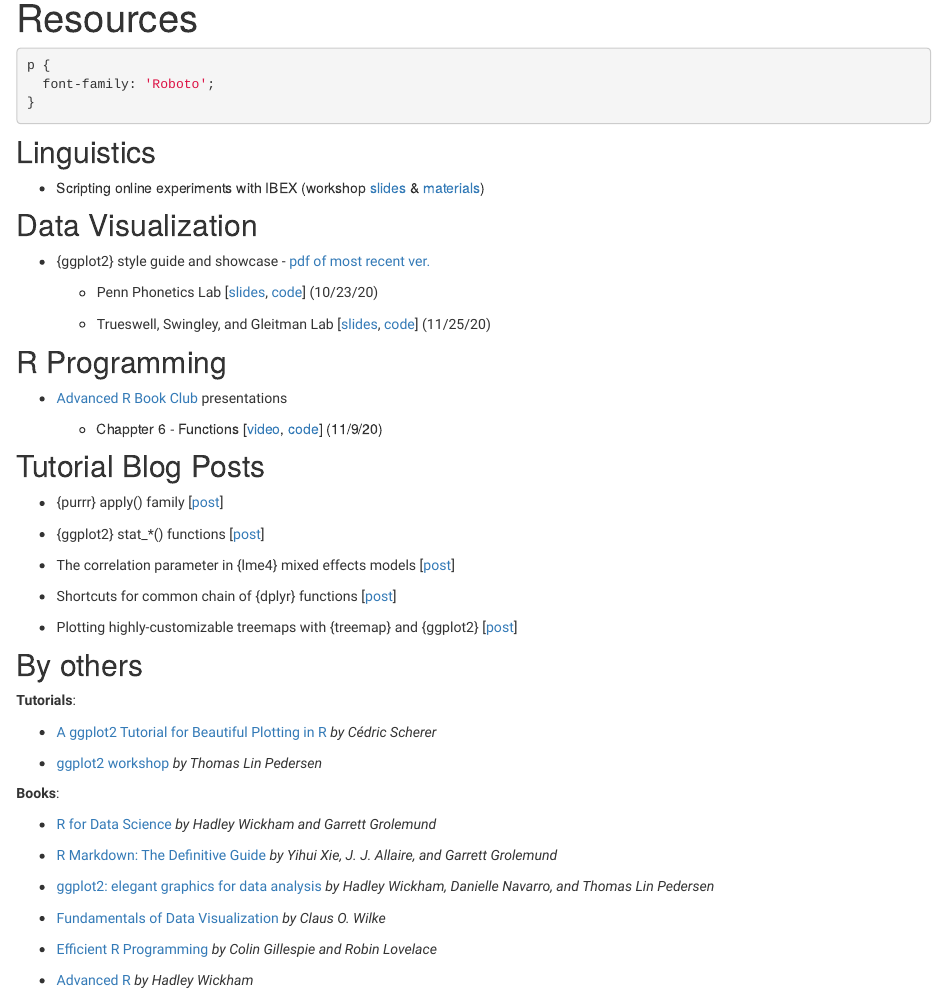
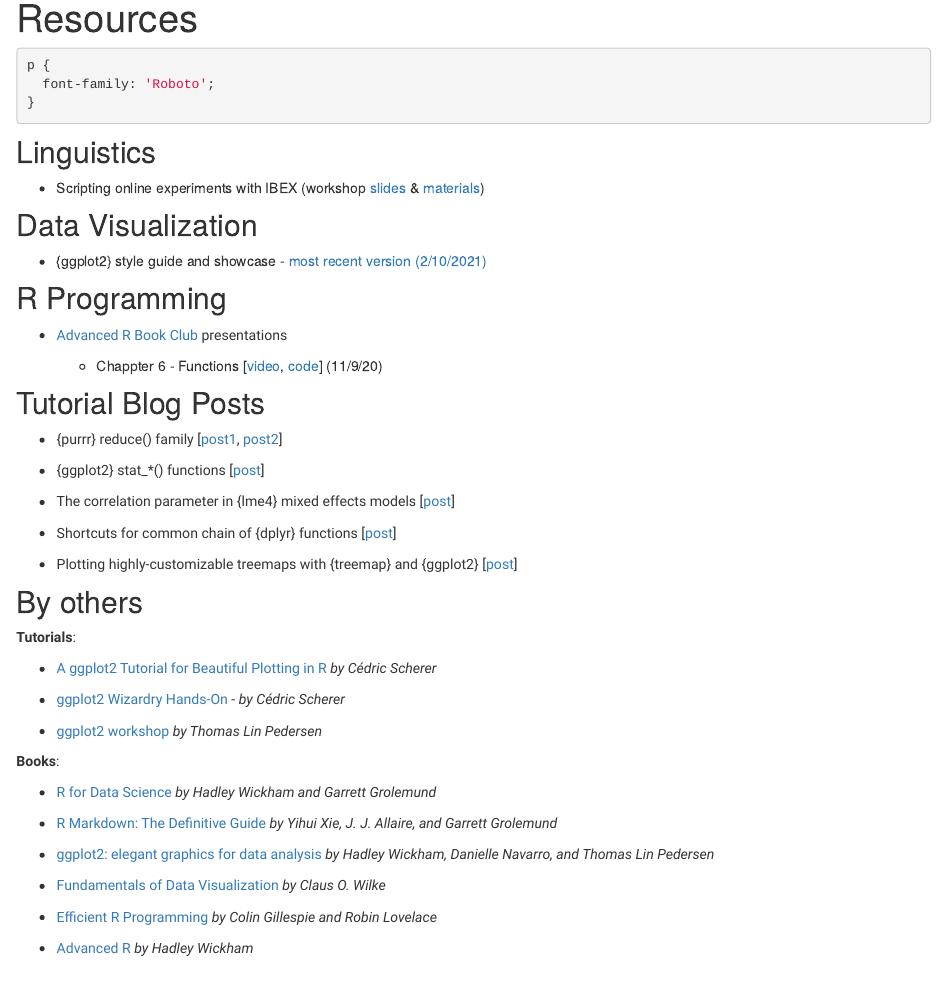
Before and after one commit to yjunechoe/yjunechoe.github.io, an R Markdown document (resources.Rmd): the page in a window 1100 px wide, from 90 px down. Rendered offline with R 4.5, knitr and Pandoc, with nearby package versions; drawn as R Markdown's standard HTML page in place of the format the file asks for.

Commit message:
update resources

```diff
--- a/resources.Rmd
+++ b/resources.Rmd
@@ -20,11 +20,7 @@ p {
 
 ## Data Visualization
 
-- {ggplot2} style guide and showcase - [pdf of most recent ver.](static/slides/ggplot2_flipbook_CHOE.pdf)
-
-    - Penn Phonetics Lab [[slides](https://yjunechoe.netlify.app/flipbooks/p_lab_ggplot2_2020/p_lab_ggplot2.html), [code](https://raw.githubusercontent.com/yjunechoe/sandbox/master/flipbooks/P_lab_ggplot2_2020/P_lab_ggplot2.Rmd)] (10/23/20)
-
-    - Trueswell, Swingley, and Gleitman Lab [[slides](https://yjunechoe.netlify.app/flipbooks/tsg_lab_ggplot2_2020/tsg_lab_ggplot2.html), [code](https://raw.githubusercontent.com/yjunechoe/sandbox/master/flipbooks/tsg_lab_ggplot2_2020/tsg_lab_ggplot2.Rmd)] (11/25/20)
+- {ggplot2} style guide and showcase - [most recent version (2/10/2021)](https://yjunechoe.netlify.app/flipbooks/ggplot2_master/feb_2020_ggplot2.html)
 
 ## R Programming
 
@@ -34,7 +30,7 @@ p {
 
 ## Tutorial Blog Posts
 
-- {purrr} apply() family [[post](https://yjunechoe.github.io/posts/2020-12-13-collapse-repetitive-piping-with-reduce/)]
+- {purrr} reduce() family [[post1](https://yjunechoe.github.io/posts/2020-12-13-collapse-repetitive-piping-with-reduce/), [post2](https://yjunechoe.github.io/posts/2021-01-17-random-sampling-a-table-animation/)]
 
 - {ggplot2} stat_*() functions [[post](https://yjunechoe.github.io/posts/2020-09-26-demystifying-stat-layers-ggplot2/)]
 
@@ -51,6 +47,8 @@ p {
 
 - [A ggplot2 Tutorial for Beautiful Plotting in R](https://cedricscherer.netlify.app/2019/08/05/a-ggplot2-tutorial-for-beautiful-plotting-in-r/) _by Cédric Scherer_
 
+- [ggplot2 Wizardry Hands-On](https://z3tt.github.io/OutlierConf2021/) - _by Cédric Scherer_
+
 - [ggplot2 workshop](https://www.youtube.com/watch?v=h29g21z0a68) _by Thomas Lin Pedersen_
 
 **Books**:
```
Also changed, not shown: research.Rmd (+1 -1 lines), docs/search.json, static/dataviz/tidytuesday_2021_05.png (added), 39 other files.
